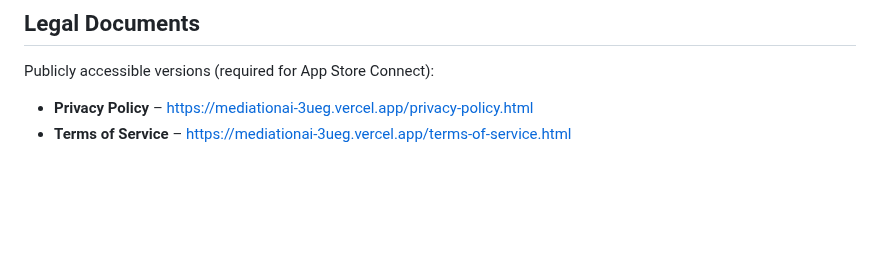
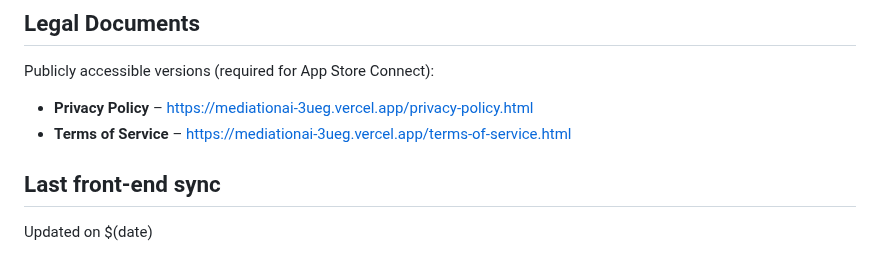
Before and after one commit to joshnel2/mediationai, a Markdown page: README.md, the part around the change. Rendered like a GitHub page; blank space fills up the shorter version.

Commit message:
Sync marker

```diff
--- a/README.md
+++ b/README.md
@@ -993,3 +993,7 @@ Publicly accessible versions (required for App Store Connect):
 
 * **Privacy Policy** – https://mediationai-3ueg.vercel.app/privacy-policy.html
 * **Terms of Service** – https://mediationai-3ueg.vercel.app/terms-of-service.html
+
+## Last front-end sync
+
+Updated on $(date)
```
